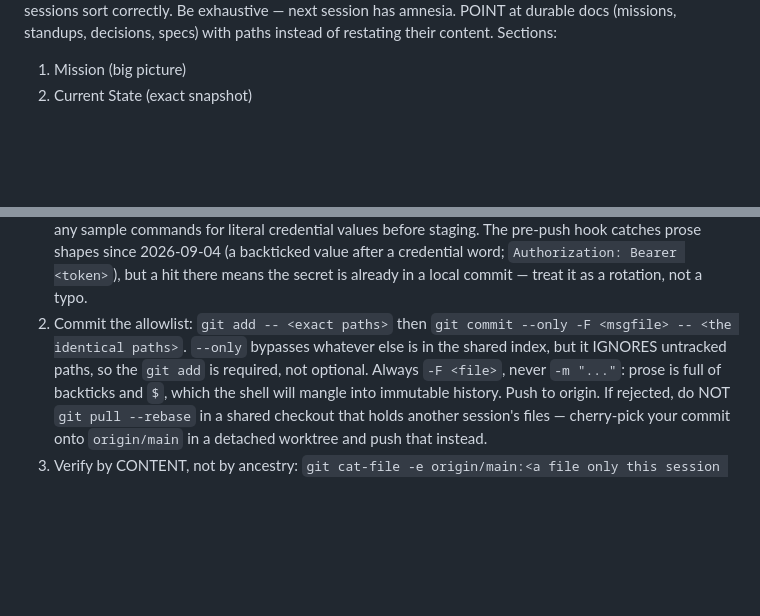
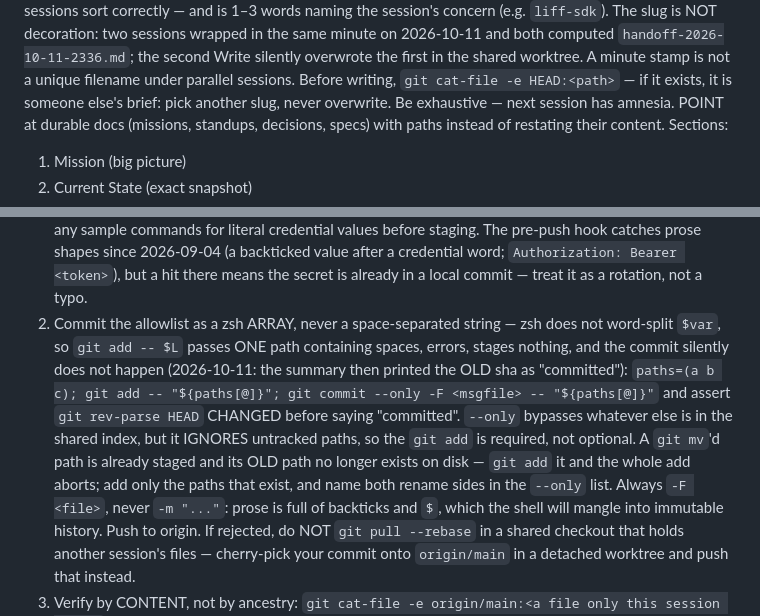
Before and after one commit to yabroexperiments/yabrostudio-mockup-preview, a Markdown page: .claude/commands/wrap.md, 2 parts joined by grey strips. GitHub-like rendering; blank space fills up the shorter version.

Commit message:
Sync Claude Code handoff commands (/wrap /backtowork /sync /distill)

```diff
--- a/.claude/commands/wrap.md
+++ b/.claude/commands/wrap.md
@@ -45,5 +45,10 @@ Create `./docs/handoffs/handoff-<stamp>.md` where <stamp> = `TZ=Asia/Taipei date
 +%Y-%m-%d-%H%M` — ALWAYS Taipei time, so briefs from local and cloud (UTC) sessions
-sort correctly.
+sort correctly — and <slug> is 1–3 words naming the session's concern (e.g.
+`liff-sdk`). The slug is NOT decoration: two sessions wrapped in the same minute on
+2026-10-11 and both computed `handoff-2026-10-11-2336.md`; the second Write silently
+overwrote the first in the shared worktree. A minute stamp is not a unique filename
+under parallel sessions. Before writing, `git cat-file -e HEAD:<path>` — if it
+exists, it is someone else's brief: pick another slug, never overwrite.
 Be exhaustive — next session has amnesia. POINT at durable docs (missions, standups,
 decisions, specs) with paths instead of restating their content. Sections:
 1. Mission (big picture)
@@ -98,10 +103,16 @@ dir won't exist — skip silently.
    pre-push hook catches prose shapes since 2026-09-04 (a backticked value after a
    credential word; `Authorization: Bearer <token>`), but a hit there means the
    secret is already in a local commit — treat it as a rotation, not a typo.
-2. Commit the allowlist: `git add -- <exact paths>` then
-   `git commit --only -F <msgfile> -- <the identical paths>`. `--only` bypasses
+2. Commit the allowlist as a zsh ARRAY, never a space-separated string — zsh does
+   not word-split `$var`, so `git add -- $L` passes ONE path containing spaces, errors,
+   stages nothing, and the commit silently does not happen (2026-10-11: the summary
+   then printed the OLD sha as "committed"):
+   `paths=(a b c); git add -- "${paths[@]}"; git commit --only -F <msgfile> -- "${paths[@]}"`
+   and assert `git rev-parse HEAD` CHANGED before saying "committed". `--only` bypasses
    whatever else is in the shared index, but it IGNORES untracked paths, so the
-   `git add` is required, not optional. Always `-F <file>`, never `-m "..."`:
+   `git add` is required, not optional. A `git mv`'d path is already staged and its
+   OLD path no longer exists on disk — `git add` it and the whole add aborts; add only
+   the paths that exist, and name both rename sides in the `--only` list. Always `-F <file>`, never `-m "..."`:
    prose is full of backticks and `$`, which the shell will mangle into immutable
    history. Push to origin. If rejected, do NOT `git pull --rebase` in a shared
    checkout that holds another session's files — cherry-pick your commit onto
```
Also changed, not shown: other parts of .claude/commands/wrap.md (+1 -1 lines).
